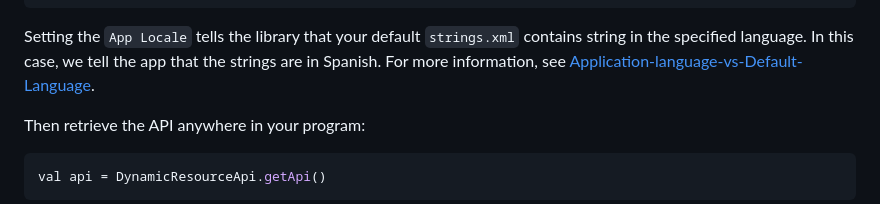
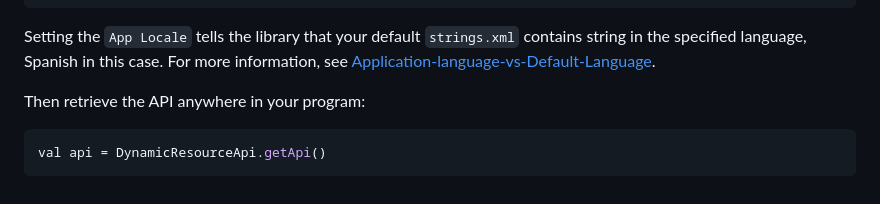
Before and after one commit to izivkov/DynamicResourceTranslator, a Markdown page: README.md, the part around the change. Drawn GitHub-style.

Commit message:
Update README, bug fixes

````diff
--- a/README.md
+++ b/README.md
@@ -88,8 +88,8 @@ Optionally, during initialization, you can also set `language`, `overWrites` and
         .setAppLocale(Locale("es"))
         .setEngine(BushTranslationEngine())
 ```
-Setting the `App Locale` tells the library that your default `strings.xml` contains string in the specified language. In this
-case, we tell the app that the strings are in Spanish. For more information, see [Application-language-vs-Default-Language](#application-language-vs-default-language).
+Setting the `App Locale` tells the library that your default `strings.xml` contains string in the specified language, Spanish in this case.
+For more information, see [Application-language-vs-Default-Language](#application-language-vs-default-language).
 
 Then retrieve the API anywhere in your program:
    ```kotlin
````
